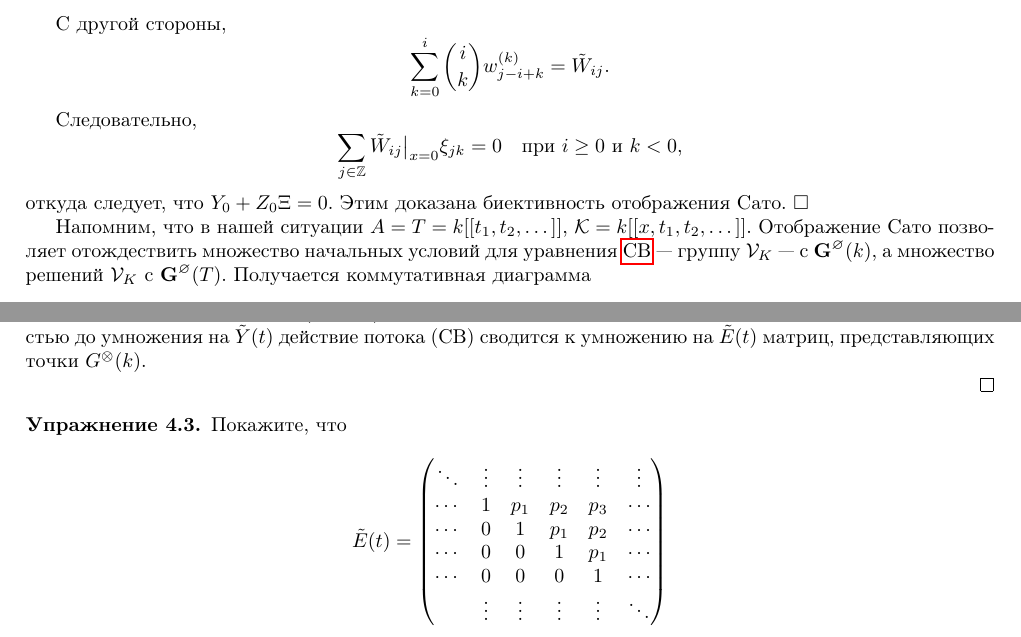
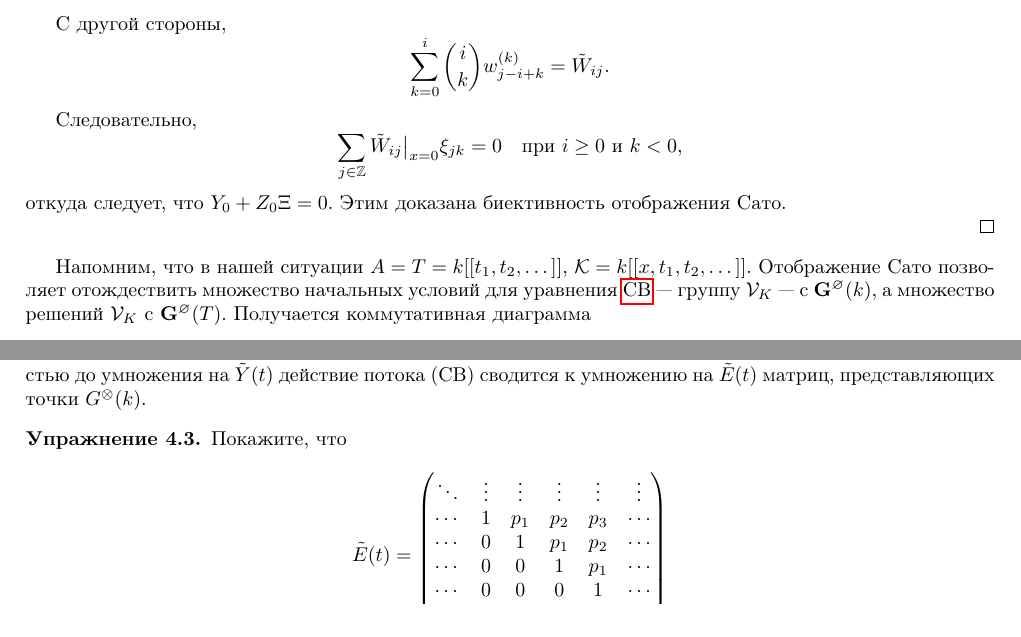
Before and after one commit to TF-64/kp-shottky, a LaTeX document (kp-shottky.tex): two parts of pages 24 and 25 of 28, joined at a grey line, cut so that both start at the same text. Compiled offline with pdfLaTeX.

Commit message:
sdkadladlkwl;a

```diff
--- a/kp-shottky.tex
+++ b/kp-shottky.tex
@@ -1582,7 +1582,11 @@ E \\
 \[
 \sum_{j \in \mathbb{Z}} \tilde{W}_{ij} \big|_{x=0} \xi_{jk} = 0 \quad \text{при } i \ge 0 \text{ и } k < 0,
 \]
-откуда следует, что \(Y_0 + Z_0\Xi = 0\). Этим доказана биективность отображения Сато. \(\square\)
+откуда следует, что \(Y_0 + Z_0\Xi = 0\). Этим доказана биективность отображения Сато.
+
+\end{proof}
+
+
 
 Напомним, что в нашей ситуации \(A = T = k[[t_1, t_2, \dots]]\), \(\mathcal{K} = k[[x, t_1, t_2, \dots]]\). Отображение Сато позволяет отождествить множество начальных условий для уравнения~\ref{eq:SV} — группу \(\mathcal{V}_K\) — с \(\mathbf{G}^\varnothing(k)\), а множество решений \(\mathcal{V}_K\) с \(\mathbf{G}^\varnothing(T)\). Получается коммутативная диаграмма
 
@@ -1608,7 +1612,7 @@ W(t)^{-1} Y(t) = \Psi(t) = E(t) \Psi(0) = E(t) W_0^{-1}
 (напомним, что \( E(t) = \exp\bigl(\sum t_i D^i\bigr) \)). Переходя теперь к представлению \( \tilde{Y}(t) \), мы видим, что с точностью до умножения на \( \tilde{Y}(t) \) действие потока (СВ) сводится к умножению на \( \tilde{E}(t) \) матриц, представляющих точки \( G^\otimes(k) \).
 
 
-\end{proof}
+
 
 
 \begin{exercise}
```
Also changed, not shown: kp-shottky.pdf.
